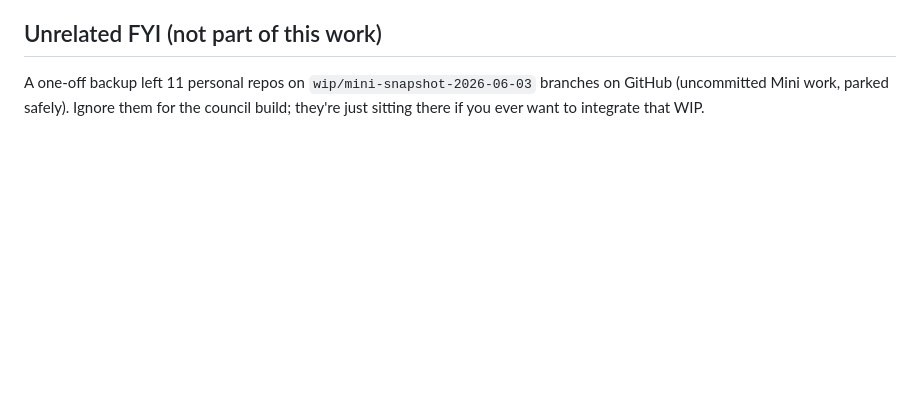
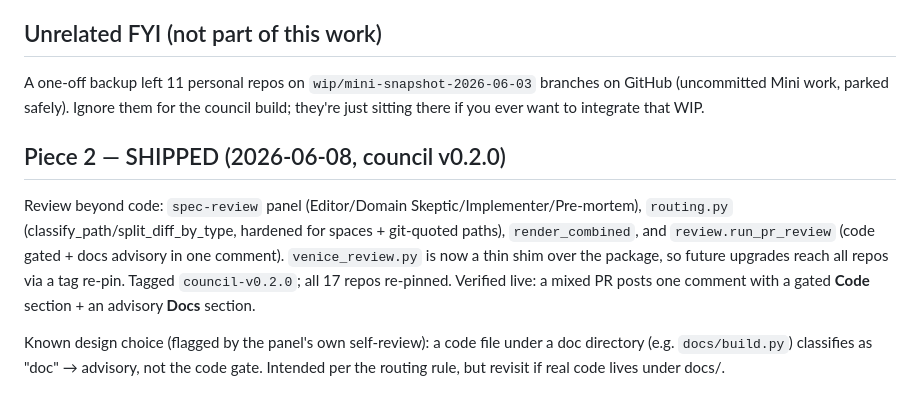
Before and after one commit to rexmcintosh/build-ai-automation-workflow, a Markdown page: docs/superpowers/RESUME-council.md, the part around the change. Rendered like a GitHub page; blank space fills up the shorter version.

Commit message:
docs(council): mark Piece 2 shipped (v0.2.0)
Co-Authored-By: Claude Opus 4.8 (1M context) <noreply@anthropic.com>

```diff
--- a/docs/superpowers/RESUME-council.md
+++ b/docs/superpowers/RESUME-council.md
@@ -117,3 +117,16 @@ non-Claude model for the Adversary). Leave **no `REPLACE-` placeholders**.
 A one-off backup left 11 personal repos on `wip/mini-snapshot-2026-06-03`
 branches on GitHub (uncommitted Mini work, parked safely). Ignore them for the
 council build; they're just sitting there if you ever want to integrate that WIP.
+
+## Piece 2 — SHIPPED (2026-06-08, council v0.2.0)
+
+Review beyond code: `spec-review` panel (Editor/Domain Skeptic/Implementer/Pre-mortem),
+`routing.py` (classify_path/split_diff_by_type, hardened for spaces + git-quoted paths),
+`render_combined`, and `review.run_pr_review` (code gated + docs advisory in one comment).
+`venice_review.py` is now a thin shim over the package, so future upgrades reach all repos
+via a tag re-pin. Tagged `council-v0.2.0`; all 17 repos re-pinned. Verified live: a mixed
+PR posts one comment with a gated **Code** section + an advisory **Docs** section.
+
+Known design choice (flagged by the panel's own self-review): a code file under a doc
+directory (e.g. `docs/build.py`) classifies as "doc" → advisory, not the code gate.
+Intended per the routing rule, but revisit if real code lives under docs/.
```
